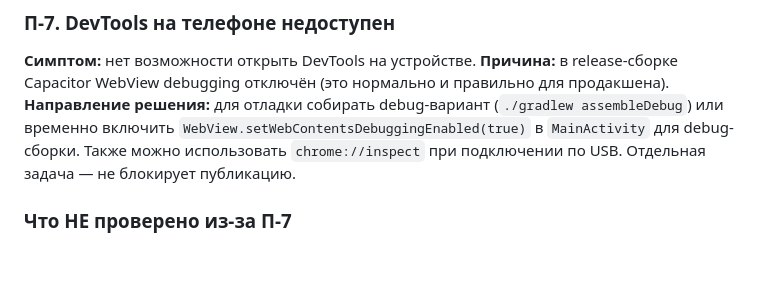
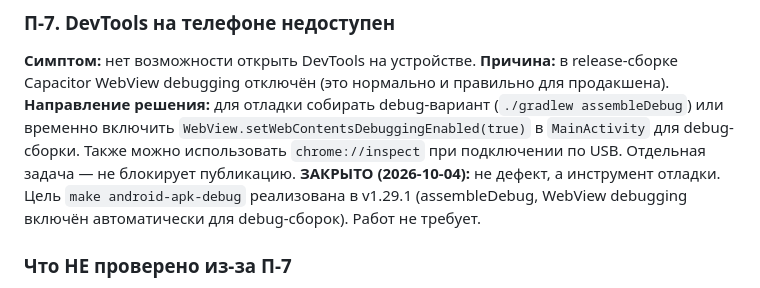
Before and after one commit to Onoiro/lex, a Markdown page: .koda/plans/android-release.md, the part around one of its changes. Drawn GitHub-style; blank space fills up the shorter version.

```diff
--- a/.koda/plans/android-release.md
+++ b/.koda/plans/android-release.md
@@ -323,6 +338,9 @@ Telegram API, значит алерты и ежедневный отчёт то
 (`./gradlew assembleDebug`) или временно включить `WebView.setWebContentsDebuggingEnabled(true)`
 в `MainActivity` для debug-сборки. Также можно использовать `chrome://inspect`
 при подключении по USB. Отдельная задача — не блокирует публикацию.
+**ЗАКРЫТО (2026-10-04):** не дефект, а инструмент отладки. Цель `make android-apk-debug`
+реализована в v1.29.1 (assembleDebug, WebView debugging включён автоматически для
+debug-сборок). Работ не требует.
 
 ### Что НЕ проверено из-за П-7
 - Регистрация Service Worker (DevTools → Application → Service Workers).
```
Also changed, not shown: other parts of .koda/plans/android-release.md (+18 -3 lines), .koda/backlog.md (+2 -1 lines), .koda/plans/android-device-fixes.md (+19 -2 lines).
